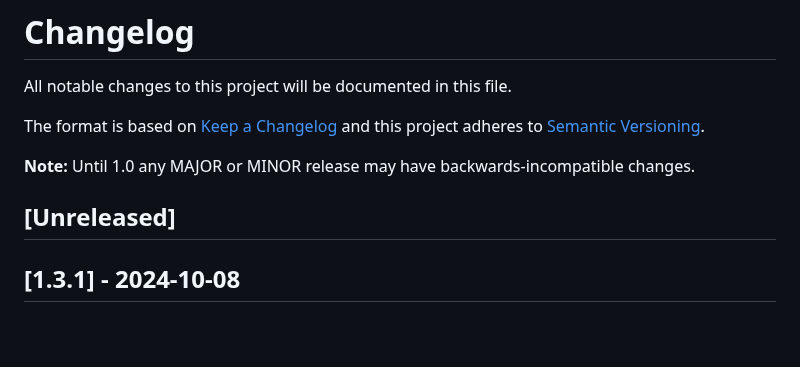
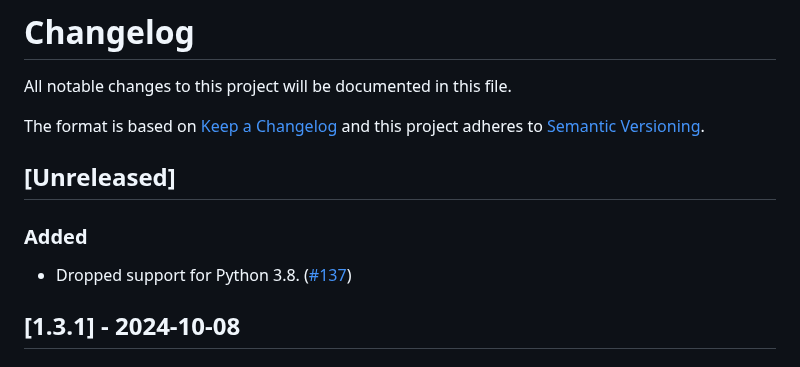
Before and after one commit to cloudsmith-io/cloudsmith-cli, a Markdown page: CHANGELOG.md, the part around the change. Drawn GitHub-style; blank space fills up the shorter version.

Commit message:
chore: add to unreleased section of changelog

```diff
--- a/CHANGELOG.md
+++ b/CHANGELOG.md
@@ -5,9 +5,11 @@ All notable changes to this project will be documented in this file.
 The format is based on [Keep a Changelog](http://keepachangelog.com/en/1.0.0/)
 and this project adheres to [Semantic Versioning](http://semver.org/spec/v2.0.0.html).
 
-**Note:** Until 1.0 any MAJOR or MINOR release may have backwards-incompatible changes.
+## [Unreleased]
 
-## [Unreleased]
+### Added
+
+- Dropped support for Python 3.8. ([#137](https://github.com/cloudsmith-io/cloudsmith-cli/pull/137))
 
 ## [1.3.1] - 2024-10-08
 
```
